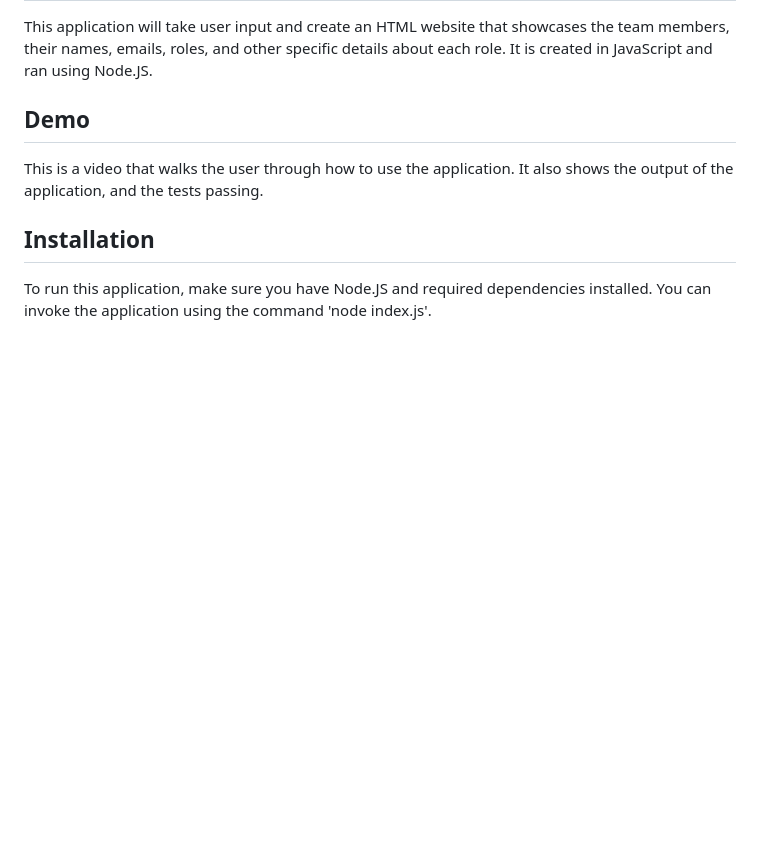
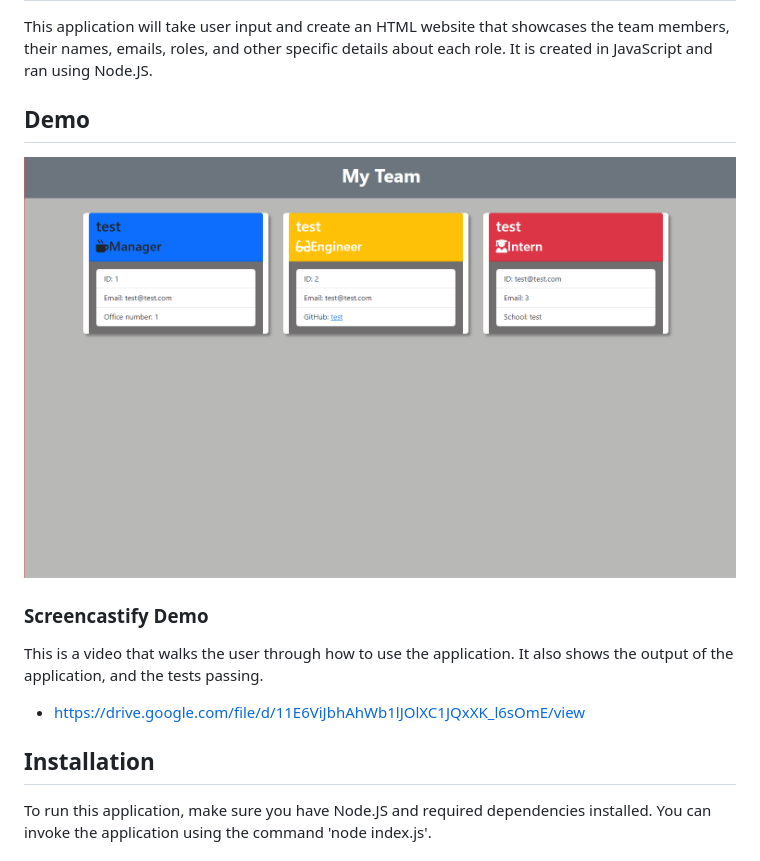
Before and after one commit to robertiatan/team-profile-generator, a Markdown page: README.MD, the part around the change. GitHub-like rendering; pictures changed too: assets/Screenshot 2022-12-21 044539.png (added); blank space fills up the shorter version.

Commit message:
added video walkthrough and screenshot of app

```diff
--- a/README.MD
+++ b/README.MD
@@ -13,7 +13,11 @@
 This application will take user input and create an HTML website that showcases the team members, their names, emails, roles, and other specific details about each role. It is created in JavaScript and ran using Node.JS.
 
 ## Demo
+![Application Screenshot](assets/Screenshot%202022-12-21%20044539.png)
+### Screencastify Demo
 This is a video that walks the user through how to use the application. It also shows the output of the application, and the tests passing.
+- https://drive.google.com/file/d/11E6ViJbhAhWb1lJOlXC1JQxXK_l6sOmE/view
+
 
 ## Installation
 
```
Also changed, not shown: 2 other files.
